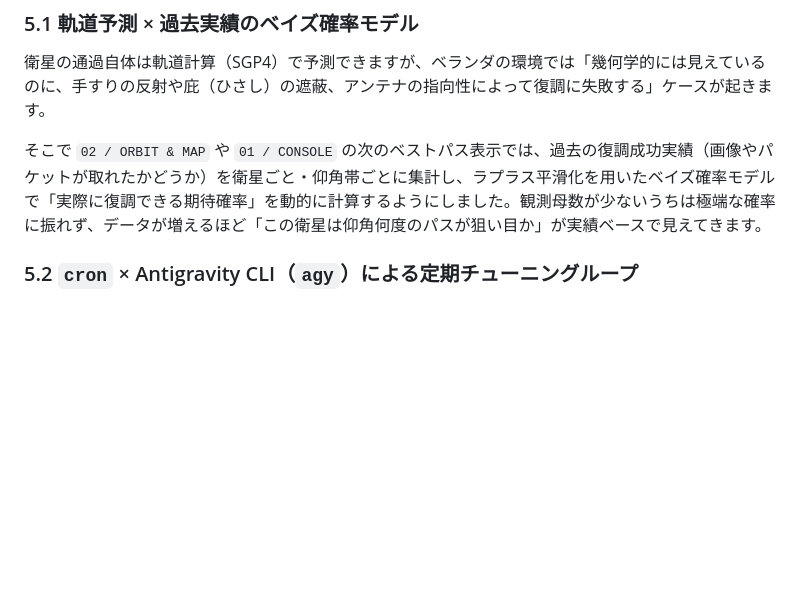
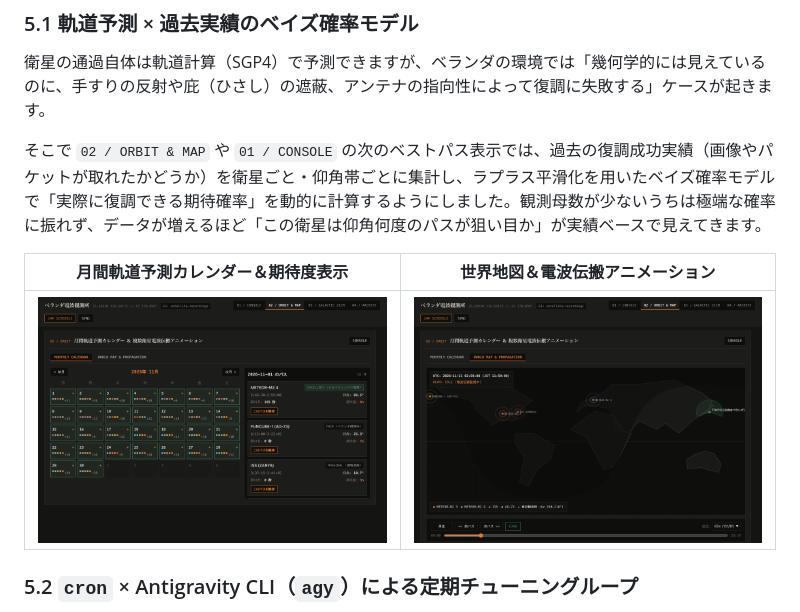
Before and after one commit to tozastation/radio-astronomy, a Markdown page: docs/articles/qiita_decode_and_viewer.md, the part around the change. GitHub-like rendering; pictures changed too: docs/articles/images/viewer_orbit_calendar.png (added), docs/articles/images/viewer_world_map.png (added); blank space fills up the shorter version.

Commit message:
docs(articles): add orbit calendar and world map screenshots to article #4

```diff
--- a/docs/articles/qiita_decode_and_viewer.md
+++ b/docs/articles/qiita_decode_and_viewer.md
@@ -171,6 +171,10 @@ Vダイポール＋FM ブロックフィルタの構成で実際に受信し、
 
 そこで `02 / ORBIT & MAP` や `01 / CONSOLE` の次のベストパス表示では、過去の復調成功実績（画像やパケットが取れたかどうか）を衛星ごと・仰角帯ごとに集計し、ラプラス平滑化を用いたベイズ確率モデルで「実際に復調できる期待確率」を動的に計算するようにしました。観測母数が少ないうちは極端な確率に振れず、データが増えるほど「この衛星は仰角何度のパスが狙い目か」が実績ベースで見えてきます。
 
+| 月間軌道予測カレンダー＆期待度表示 | 世界地図＆電波伝搬アニメーション |
+| :---: | :---: |
+| ![月間軌道予測カレンダーと期待度表示](./images/viewer_orbit_calendar.png) | ![世界地図と電波伝搬アニメーション](./images/viewer_world_map.png) |
+
 ### 5.2 `cron` × Antigravity CLI（`agy`）による定期チューニングループ
 
 さらに、直近の観測データを定期集計するスクリプト（`summarize_recent_observations.py`）を用意し、`cron` から **Antigravity CLI（`agy`）** を定期実行してパラメータを見直す仕組みも回しています。
```
